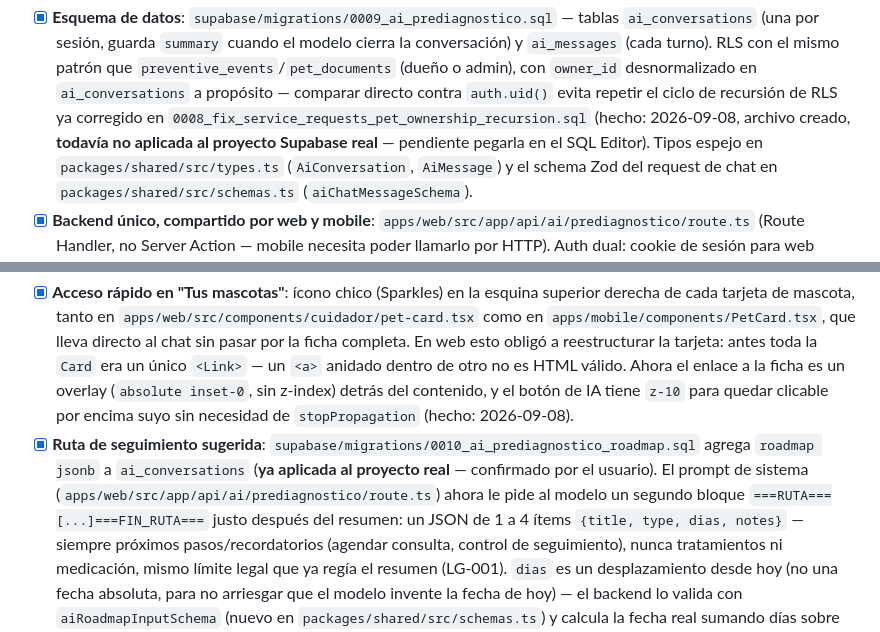
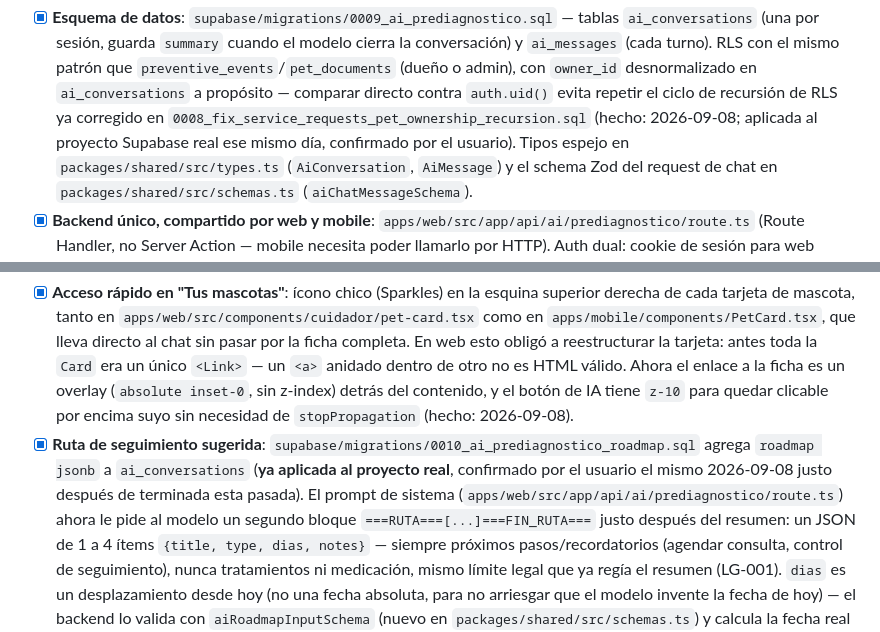
Before and after one commit to felipebaez07/PETAPP, a Markdown page: spec.md, 2 parts joined by grey strips. GitHub-like rendering.

Commit message:
Confirmar en spec.md que las migraciones 0009 y 0010 ya están en Supabase real
El usuario aplicó ambas (tablas de pre-diagnóstico y la columna roadmap) el
mismo día — corrige el estado desactualizado que quedaba en la sección 14.

Co-Authored-By: Claude Sonnet 5 <noreply@anthropic.com>

```diff
--- a/spec.md
+++ b/spec.md
@@ -955,8 +955,8 @@ el lanzamiento a usuarios reales: `docs/legal/registro-legal.md` (LG-001 a LG-00
   `ai_messages` (cada turno). RLS con el mismo patrón que `preventive_events`/`pet_documents`
   (dueño o admin), con `owner_id` desnormalizado en `ai_conversations` a propósito — comparar
   directo contra `auth.uid()` evita repetir el ciclo de recursión de RLS ya corregido en
-  `0008_fix_service_requests_pet_ownership_recursion.sql` (hecho: 2026-09-08, archivo creado,
-  **todavía no aplicada al proyecto Supabase real** — pendiente pegarla en el SQL Editor).
+  `0008_fix_service_requests_pet_ownership_recursion.sql` (hecho: 2026-09-08; aplicada al proyecto
+  Supabase real ese mismo día, confirmado por el usuario).
   Tipos espejo en `packages/shared/src/types.ts` (`AiConversation`, `AiMessage`) y el schema Zod
   del request de chat en `packages/shared/src/schemas.ts` (`aiChatMessageSchema`).
 - [x] **Backend único, compartido por web y mobile**: `apps/web/src/app/api/ai/prediagnostico/route.ts`
@@ -1044,8 +1044,9 @@ tratamientos/recordatorios" que había quedado abierto en la sección 14.
   (`absolute inset-0`, sin z-index) detrás del contenido, y el botón de IA tiene `z-10` para
   quedar clicable por encima suyo sin necesidad de `stopPropagation` (hecho: 2026-09-08).
 - [x] **Ruta de seguimiento sugerida**: `supabase/migrations/0010_ai_prediagnostico_roadmap.sql`
-  agrega `roadmap jsonb` a `ai_conversations` (**ya aplicada al proyecto real** — confirmado por
-  el usuario). El prompt de sistema (`apps/web/src/app/api/ai/prediagnostico/route.ts`) ahora le
+  agrega `roadmap jsonb` a `ai_conversations` (**ya aplicada al proyecto real**, confirmado por el
+  usuario el mismo 2026-09-08 justo después de terminada esta pasada). El prompt de sistema
+  (`apps/web/src/app/api/ai/prediagnostico/route.ts`) ahora le
   pide al modelo un segundo bloque `===RUTA===[...]===FIN_RUTA===` justo después del resumen: un
   JSON de 1 a 4 ítems `{title, type, dias, notes}` — siempre próximos pasos/recordatorios (agendar
   consulta, control de seguimiento), nunca tratamientos ni medicación, mismo límite legal que ya
```
